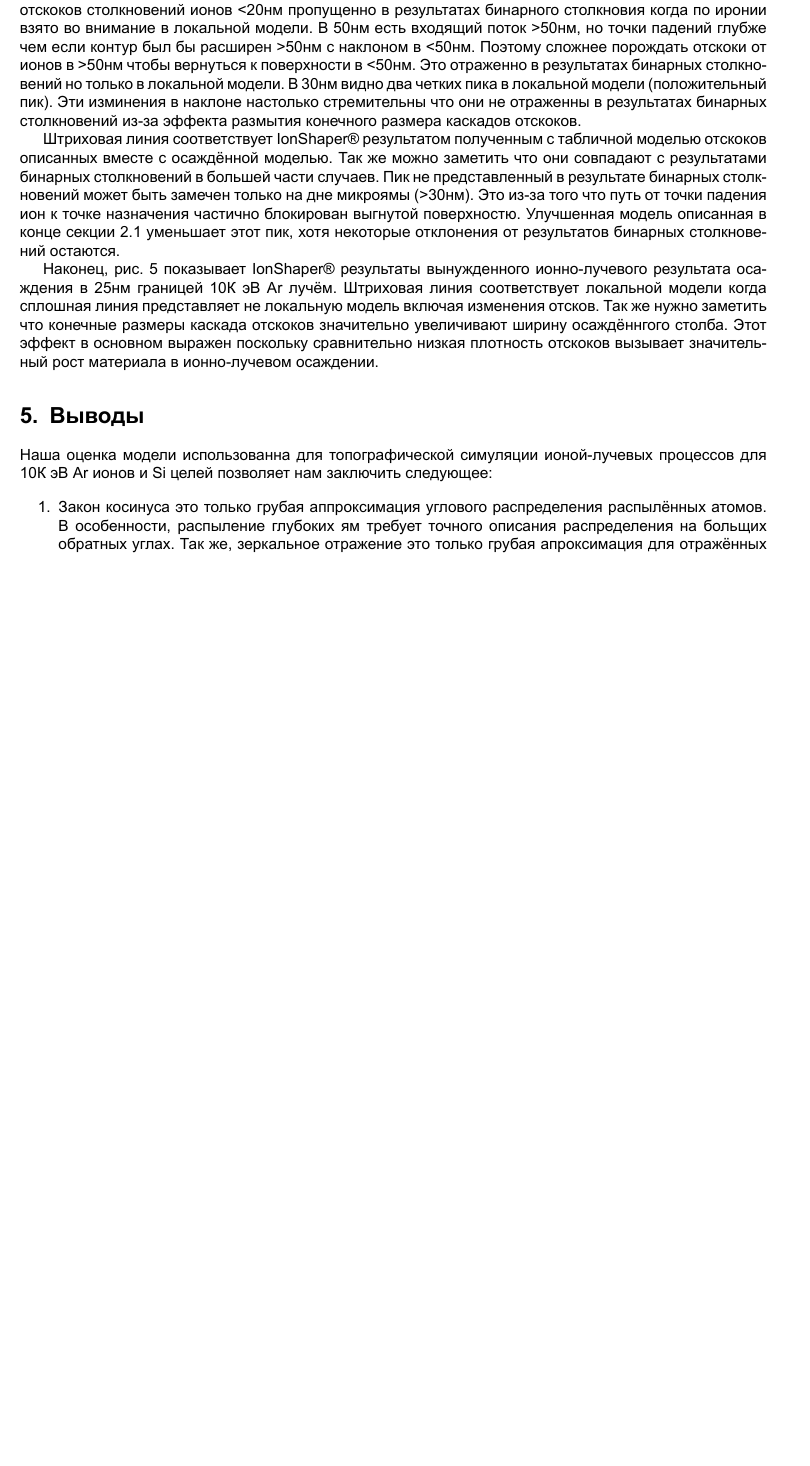
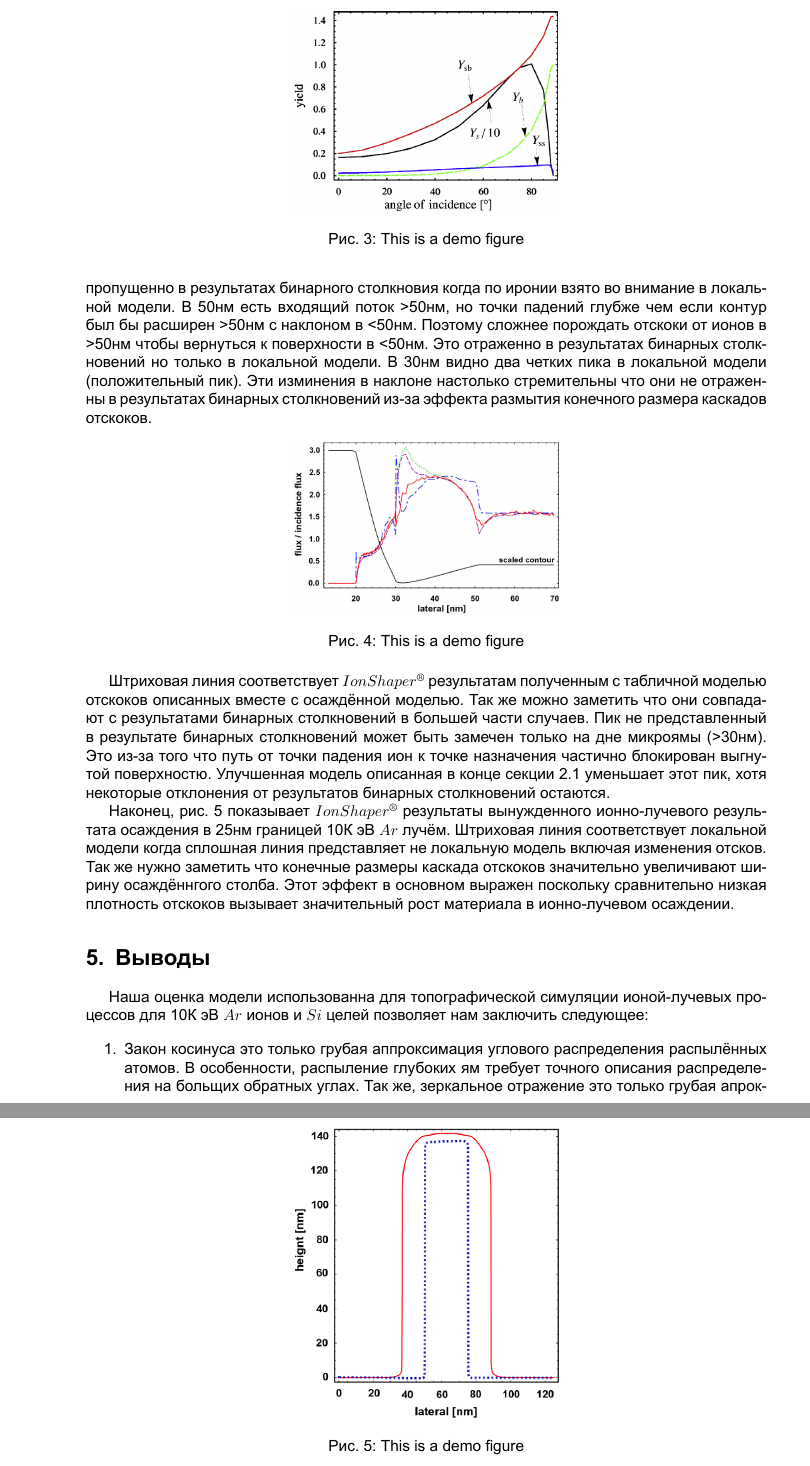
Before and after one commit to Paulche/qp-course-work, a LaTeX document (cw.tex): part of page 4 of 4 before the commit and two parts of pages 6 and 7 of 7 after it, the two joined at a grey line, cut at the place of the change, the shorter picture padded with empty space. The pictures show the PDF file cw.pdf that the author committed with the source.

Commit message:
Add EPS-based images, add images to course work

```diff
--- a/cw.tex
+++ b/cw.tex
@@ -38 +74,7 @@
 
+\begin{figure}[h]
+    \centering
+    \includegraphics[width=6cm]{images/1.eps}
+    \caption{This is a demo figure}
+    \label{fig:demo1}
+\end{figure}
@@ -65,5 +110,12 @@
 C увеличением угла наклона распределение возростающее отклоняется от закона косинуса (показанно на сфере). Отклонение важно в основном при фрезерования глубоких ям т.к. поток в обратном направлении (направо Рис. 2) определяет сколько атомов могут покинуть яму.
 Угловое распределение обратно рассеянных электронов может быть только грубо описанно зеркальным отражением (прямые пунктирные линии). Распределение более смещенно по направлению *exit angles perpendicular to the surface* с большым стандартным отклонением в меньших углах наклона. Угловое распределение отраженных ионов определяет поверхность микроям показанных на Рис. 1 и поэтому должно быть описано точно.
 
+\begin{figure}[h]
+    \centering
+    \includegraphics[width=6cm]{images/2.eps}
+    \caption{This is a demo figure}
+    \label{fig:demo1}
+\end{figure}
+
 \subsection{Вторичное распыление}
 
@@ -71,17 +123,41 @@ IonShaper® предпологает что переосаждённые ато
 Рис.3 показывает выход вторичного распыления $Y_{ss}$ и $Y_{sb}$. Для сильно наклонённыех наклон $Y_{sb}$ близок к распылённию падающих ионов
 ($Y_{s} = 1.47$),
 но оно уменьшается значительно когда угол падения уменьшается (пример на 30\% в 80; угол боковой стенки на Рис. 1 между 77 и 86). Для контраста, средний выход распыления $Y_{ss}$ распылённых атомов скорее меньше и наверное незначительен в большенстве случаев.
+
+
+\begin{figure}[h]
+    \centering
+    \includegraphics[width=6cm]{images/3.eps}
+    \caption{This is a demo figure}
+    \label{fig:demo1}
+\end{figure}
 
 \subsection{Не локальные эффекты}
 
 Чтобы исследовать нелокальные эффекты мы взяли контур на рис.1 в 4.67с и посчитали основной поток распылённия в соответствии с разными моделями. Результаты полученные с локальной моделью показанны штрих-пунктирной линией на рис. 4, а результаты бинарного столкновения показанны сплошной линией. Можно заметить несколько удивительных отличий. Между 20нм и 50нм по абсциссе локальные результаты переоценивают поток. В первом случае это потому что луч ограничен \textgreater 20нм и вклад каскад отскоков столкновений ионов \textless 20нм пропущенно в результатах бинарного столкновия когда по иронии взято во внимание в локальной модели. В 50нм есть входящий поток \textgreater 50нм, но точки падений глубже чем если контур был бы расширен \textgreater 50нм с наклоном в \textless 50нм. Поэтому сложнее порождать отскоки от ионов в \textgreater 50нм чтобы вернуться к поверхности в \textless 50нм. Это отраженно в результатах бинарных столкновений но только в локальной модели. В 30нм видно два четких пика в локальной модели (положительный пик). Эти изминения в наклоне настолько стремительны что они не отраженны в результатах бинарных столкновений из-за эффекта размытия конечного размера каскадов отскоков.
 
-Штриховая линия соответствует IonShaper® результатом полученным с табличной моделью отскоков описанных вместе с осаждённой моделью. Так же можно заметить что они совпадают с результатами бинарных столкновений в большей части случаев. Пик не представленный в результате бинарных столкновений может быть замечен только на дне микроямы (\textgreater 30нм). Это из-за того что путь от точки падения ион к точке назначения частично блокирован выгнутой поверхностю. Улучшенная модель описанная в конце секции 2.1 уменьшает этот пик, хотя некоторые отклонения от результатов бинарных столкновений остаются.
 
-Наконец, рис. 5 показывает IonShaper® результаты вынужденного ионно-лучевого результата осаждения в 25нм границей 10К эВ Ar лучём. Штриховая линия соответствует локальной модели когда сплошная линия представляет не локальную модель включая изменения отсков. Так же нужно заметить что конечные размеры каскада отскоков значительно увеличивают ширину осаждённгого столба. Этот эффект в основном выражен поскольку сравнительно низкая плотность отскоков вызывает значительный рост материала в ионно-лучевом осаждении.
+\begin{figure}[h]
+    \centering
+    \includegraphics[width=6cm]{images/4.eps}
+    \caption{This is a demo figure}
+    \label{fig:demo1}
+\end{figure}
+
+
+Штриховая линия соответствует $IonShaper^{®}$ результатам полученным с табличной моделью отскоков описанных вместе с осаждённой моделью. Так же можно заметить что они совпадают с результатами бинарных столкновений в большей части случаев. Пик не представленный в результате бинарных столкновений может быть замечен только на дне микроямы (\textgreater 30нм). Это из-за того что путь от точки падения ион к точке назначения частично блокирован выгнутой поверхностю. Улучшенная модель описанная в конце секции 2.1 уменьшает этот пик, хотя некоторые отклонения от результатов бинарных столкновений остаются.
+
+Наконец, рис. 5 показывает $IonShaper^{®}$ результаты вынужденного ионно-лучевого результата осаждения в 25нм границей 10К эВ $Ar$ лучём. Штриховая линия соответствует локальной модели когда сплошная линия представляет не локальную модель включая изменения отсков. Так же нужно заметить что конечные размеры каскада отскоков значительно увеличивают ширину осаждённгого столба. Этот эффект в основном выражен поскольку сравнительно низкая плотность отскоков вызывает значительный рост материала в ионно-лучевом осаждении.
+
+\begin{figure}[h]
+    \centering
+    \includegraphics[width=6cm]{images/5.eps}
+    \caption{This is a demo figure}
+    \label{fig:demo1}
+\end{figure}
 
 \section{Выводы}
-Наша оценка модели использованна для топографической симуляции ионой-лучевых процессов для 10К эВ Ar ионов и Si целей позволяет нам заключить следующее:
+Наша оценка модели использованна для топографической симуляции ионой-лучевых процессов для 10К эВ $Ar$ ионов и $Si$ целей позволяет нам заключить следующее:
 
 \begin{enumerate}
   \item Закон косинуса это только грубая аппроксимация углового распределения распылённых атомов. В особенности, распыление глубоких ям требует точного описания распределения на больщих обратных углах. Так же, зеркальное отражение это только грубая апроксимация для отражённых ионов. В обоих случаях реализация таблиц в топографическом симуляторе должна быть достачно хорошей.
```
Also changed, not shown: cw.pdf, images/1.eps (added), images/2.eps (added), images/3.eps (added), images/4.eps (added), images/foobar.png (deleted), cw.tex (67 more changed lines), 1 other file.
